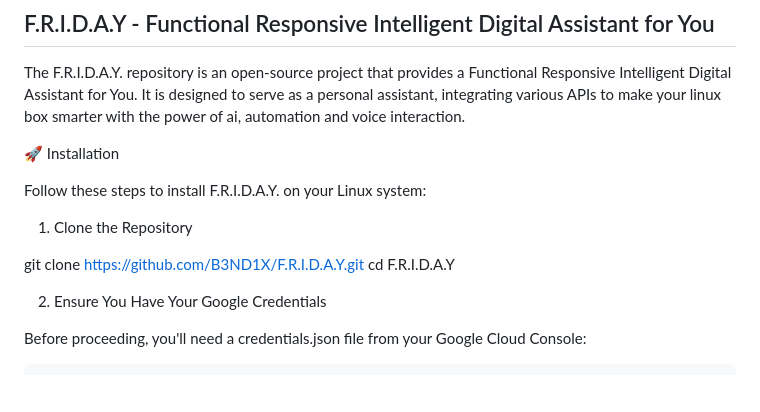
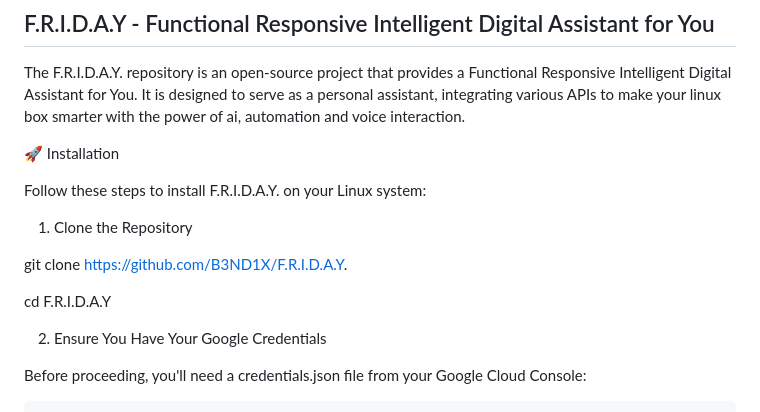
Before and after one commit to B3ND1X/F.R.I.D.A.Y., a Markdown page: README.md, the part around the change. Drawn GitHub-style; blank space fills up the shorter version.

```diff
--- a/README.md
+++ b/README.md
@@ -10,7 +10,8 @@ The F.R.I.D.A.Y. repository is an open-source project that provides a Functional
 Follow these steps to install F.R.I.D.A.Y. on your Linux system:
 1. Clone the Repository
 
-git clone https://github.com/B3ND1X/F.R.I.D.A.Y.git
+git clone https://github.com/B3ND1X/F.R.I.D.A.Y.
+
 cd F.R.I.D.A.Y
 
 2. Ensure You Have Your Google Credentials
```
